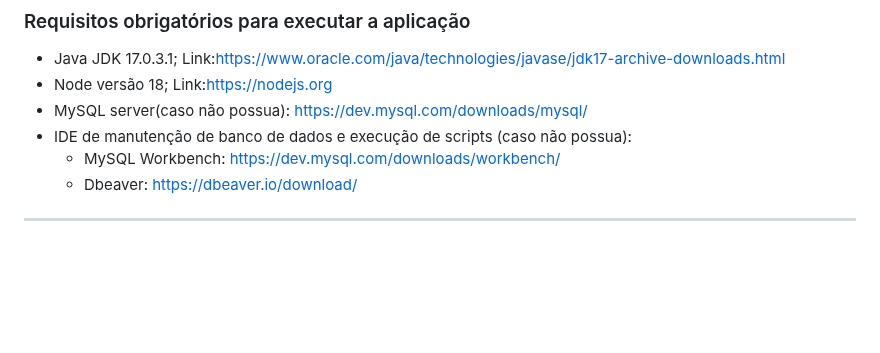
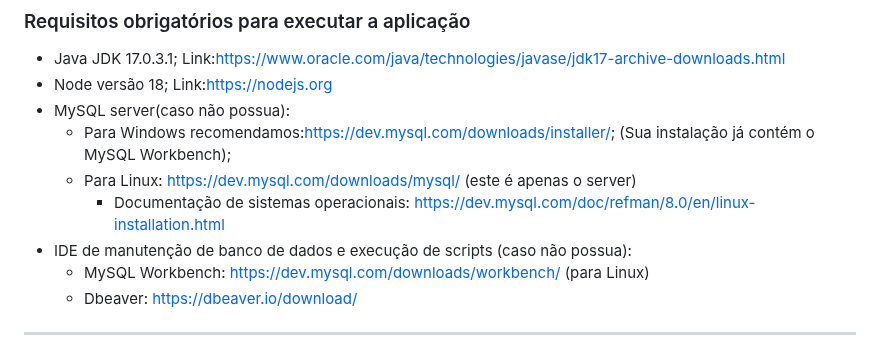
Before and after one commit to LucasSimoesSilva/CSGOBrasil, a Markdown page: README.md, the part around the change. Rendered like a GitHub page; blank space fills up the shorter version.

Commit message:
Atualizando readme

```diff
--- a/README.md
+++ b/README.md
@@ -30,9 +30,12 @@
 ### Requisitos obrigatórios para executar a aplicação
 - Java JDK 17.0.3.1; Link:https://www.oracle.com/java/technologies/javase/jdk17-archive-downloads.html
 - Node versão 18; Link:https://nodejs.org
-- MySQL server(caso não possua): https://dev.mysql.com/downloads/mysql/
+- MySQL server(caso não possua):
+    - Para Windows recomendamos:https://dev.mysql.com/downloads/installer/; (Sua instalação já contém o MySQL Workbench);
+    - Para Linux: https://dev.mysql.com/downloads/mysql/ (este é apenas o server)
+        - Documentação de sistemas operacionais: https://dev.mysql.com/doc/refman/8.0/en/linux-installation.html
 - IDE de manutenção de banco de dados e execução de scripts (caso não possua):
-    - MySQL Workbench: https://dev.mysql.com/downloads/workbench/
+    - MySQL Workbench: https://dev.mysql.com/downloads/workbench/ (para Linux)
     - Dbeaver: https://dbeaver.io/download/
 
 <hr>
```
